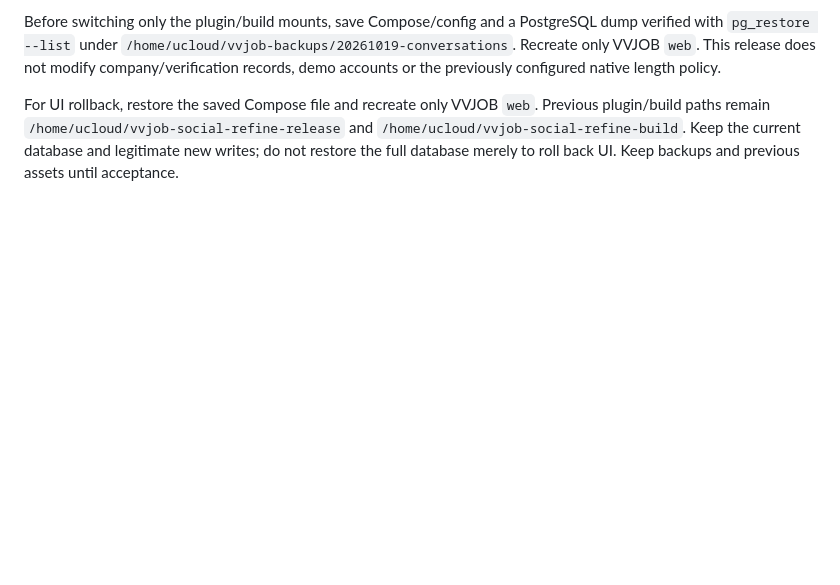
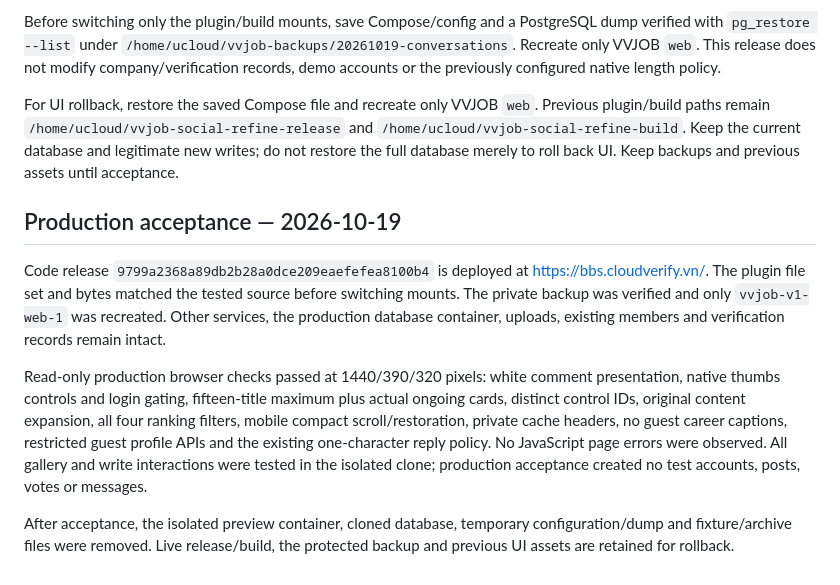
Before and after one commit to vnforver02/vvjob, a Markdown page: docs/CONVERSATION_UI.md, the part around the change. GitHub-like rendering; blank space fills up the shorter version.

Commit message:
Record workplace conversation production acceptance and test cleanup

```diff
--- a/docs/CONVERSATION_UI.md
+++ b/docs/CONVERSATION_UI.md
@@ -24,3 +24,11 @@ The tested plugin is compared byte-for-byte with the `dev` release before cutove
 Before switching only the plugin/build mounts, save Compose/config and a PostgreSQL dump verified with `pg_restore --list` under `/home/ucloud/vvjob-backups/20261019-conversations`. Recreate only VVJOB `web`. This release does not modify company/verification records, demo accounts or the previously configured native length policy.
 
 For UI rollback, restore the saved Compose file and recreate only VVJOB `web`. Previous plugin/build paths remain `/home/ucloud/vvjob-social-refine-release` and `/home/ucloud/vvjob-social-refine-build`. Keep the current database and legitimate new writes; do not restore the full database merely to roll back UI. Keep backups and previous assets until acceptance.
+
+## Production acceptance — 2026-10-19
+
+Code release `9799a2368a89db2b28a0dce209eaefefea8100b4` is deployed at https://bbs.cloudverify.vn/. The plugin file set and bytes matched the tested source before switching mounts. The private backup was verified and only `vvjob-v1-web-1` was recreated. Other services, the production database container, uploads, existing members and verification records remain intact.
+
+Read-only production browser checks passed at 1440/390/320 pixels: white comment presentation, native thumbs controls and login gating, fifteen-title maximum plus actual ongoing cards, distinct control IDs, original content expansion, all four ranking filters, mobile compact scroll/restoration, private cache headers, no guest career captions, restricted guest profile APIs and the existing one-character reply policy. No JavaScript page errors were observed. All gallery and write interactions were tested in the isolated clone; production acceptance created no test accounts, posts, votes or messages.
+
+After acceptance, the isolated preview container, cloned database, temporary configuration/dump and fixture/archive files were removed. Live release/build, the protected backup and previous UI assets are retained for rollback.
```
